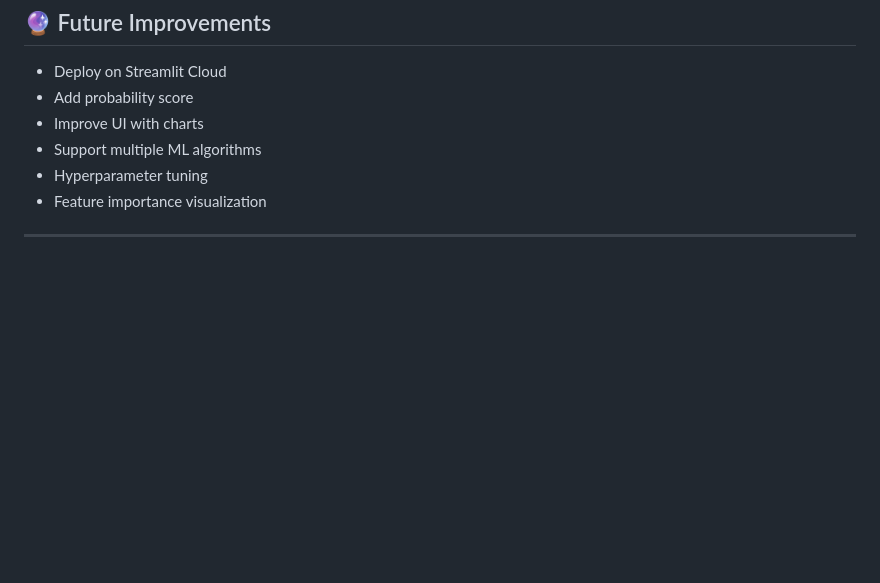
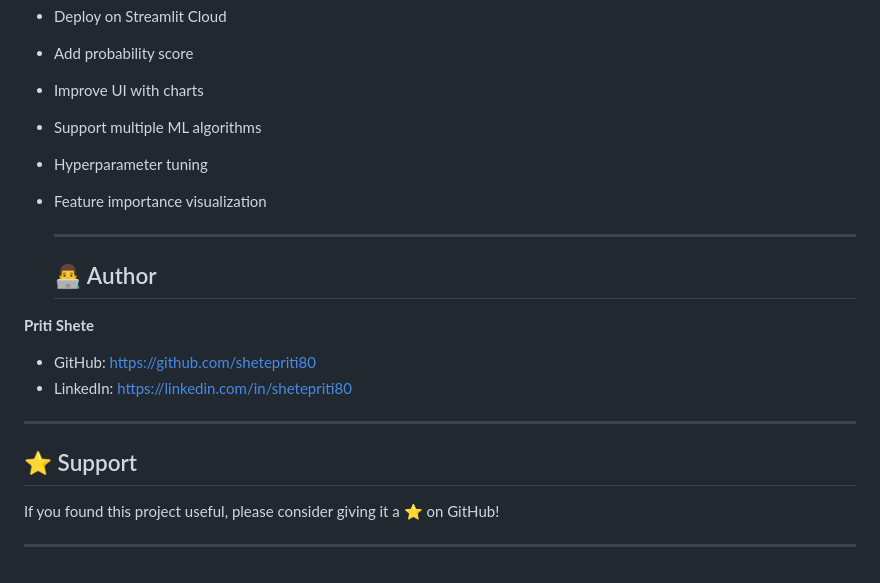
Before and after one commit to shetepriti80/ML-Projects, a Markdown page: churnPrediction/README.md, the part around the change. Drawn GitHub-style; blank space fills up the shorter version.

Commit message:
Update README with author and support details
Added author information and support section to README

```diff
--- a/churnPrediction/README.md
+++ b/churnPrediction/README.md
@@ -178,4 +178,19 @@ pickle-mixin
 - Hyperparameter tuning
 - Feature importance visualization
 
+  ---
+
+  ## 👨‍💻 Author
+
+**Priti Shete**
+
+- GitHub: https://github.com/shetepriti80
+- LinkedIn: https://linkedin.com/in/shetepriti80
+
 ---
+
+## ⭐ Support
+
+If you found this project useful, please consider giving it a ⭐ on GitHub!
+
+---
```
